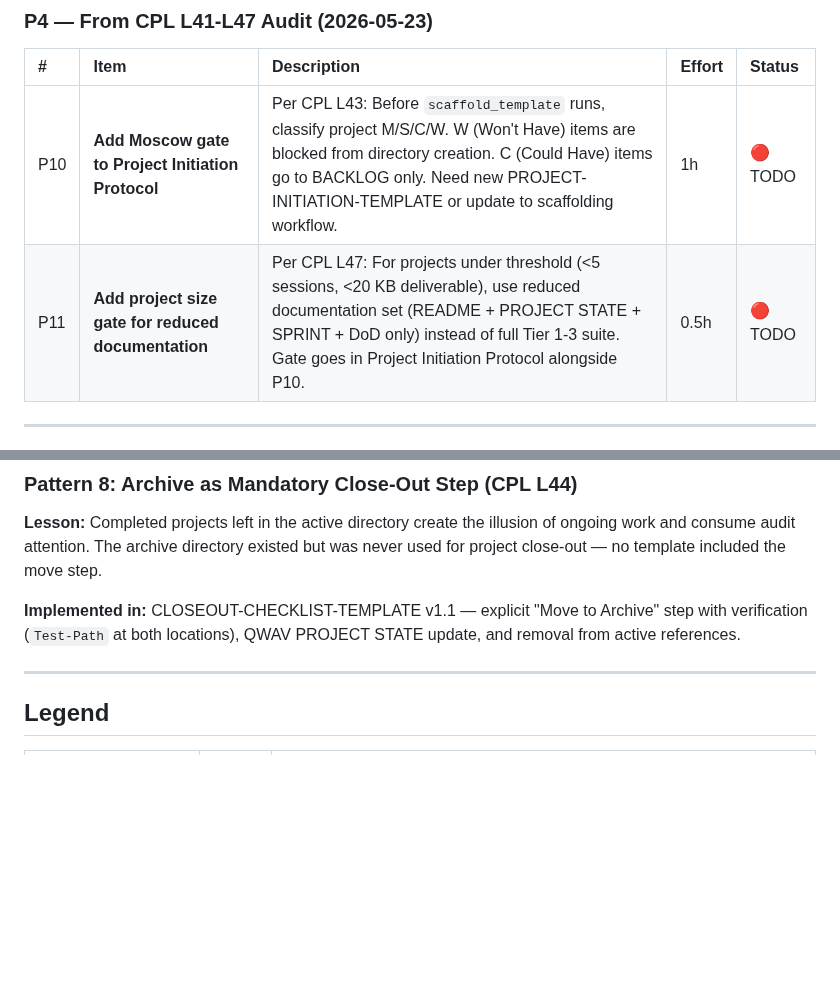
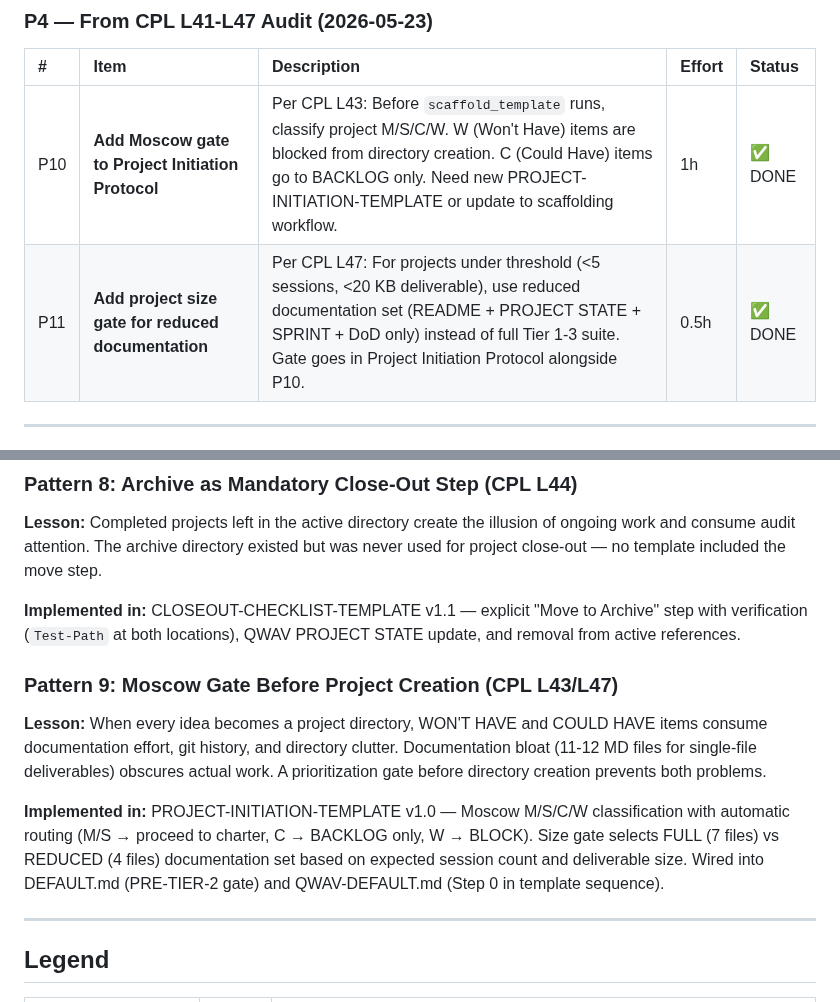
Before and after one commit to rwnq8/prompts, a Markdown page: BACKLOG.md, 2 parts joined by grey strips. Drawn GitHub-style; blank space fills up the shorter version.

Commit message:
ACTION:EDIT FILE: BACKLOG.md RATIONALE:Mark P10 (Moscow gate) and P11 (project size gate) as DONE. Add Pattern 9 documenting Moscow gate implementation.

```diff
--- a/BACKLOG.md
+++ b/BACKLOG.md
@@ -50,8 +50,8 @@ Universal QA/QC framework baked into the entire project lifecycle. Two new templ
 
 | # | Item | Description | Effort | Status |
 |:--|:-----|:-----------|:-------|:-------|
-| P10 | **Add Moscow gate to Project Initiation Protocol** | Per CPL L43: Before `scaffold_template` runs, classify project M/S/C/W. W (Won't Have) items are blocked from directory creation. C (Could Have) items go to BACKLOG only. Need new PROJECT-INITIATION-TEMPLATE or update to scaffolding workflow. | 1h | 🔴 TODO |
-| P11 | **Add project size gate for reduced documentation** | Per CPL L47: For projects under threshold (<5 sessions, <20 KB deliverable), use reduced documentation set (README + PROJECT STATE + SPRINT + DoD only) instead of full Tier 1-3 suite. Gate goes in Project Initiation Protocol alongside P10. | 0.5h | 🔴 TODO |
+| P10 | **Add Moscow gate to Project Initiation Protocol** | Per CPL L43: Before `scaffold_template` runs, classify project M/S/C/W. W (Won't Have) items are blocked from directory creation. C (Could Have) items go to BACKLOG only. Need new PROJECT-INITIATION-TEMPLATE or update to scaffolding workflow. | 1h | ✅ DONE |
+| P11 | **Add project size gate for reduced documentation** | Per CPL L47: For projects under threshold (<5 sessions, <20 KB deliverable), use reduced documentation set (README + PROJECT STATE + SPRINT + DoD only) instead of full Tier 1-3 suite. Gate goes in Project Initiation Protocol alongside P10. | 0.5h | ✅ DONE |
 
 ---
 
@@ -107,6 +107,12 @@ Universal QA/QC framework baked into the entire project lifecycle. Two new templ
 
 **Implemented in:** CLOSEOUT-CHECKLIST-TEMPLATE v1.1 — explicit "Move to Archive" step with verification (`Test-Path` at both locations), QWAV PROJECT STATE update, and removal from active references.
 
+### Pattern 9: Moscow Gate Before Project Creation (CPL L43/L47)
+
+**Lesson:** When every idea becomes a project directory, WON'T HAVE and COULD HAVE items consume documentation effort, git history, and directory clutter. Documentation bloat (11-12 MD files for single-file deliverables) obscures actual work. A prioritization gate before directory creation prevents both problems.
+
+**Implemented in:** PROJECT-INITIATION-TEMPLATE v1.0 — Moscow M/S/C/W classification with automatic routing (M/S → proceed to charter, C → BACKLOG only, W → BLOCK). Size gate selects FULL (7 files) vs REDUCED (4 files) documentation set based on expected session count and deliverable size. Wired into DEFAULT.md (PRE-TIER-2 gate) and QWAV-DEFAULT.md (Step 0 in template sequence).
+
 ---
 
 ## Legend
```
